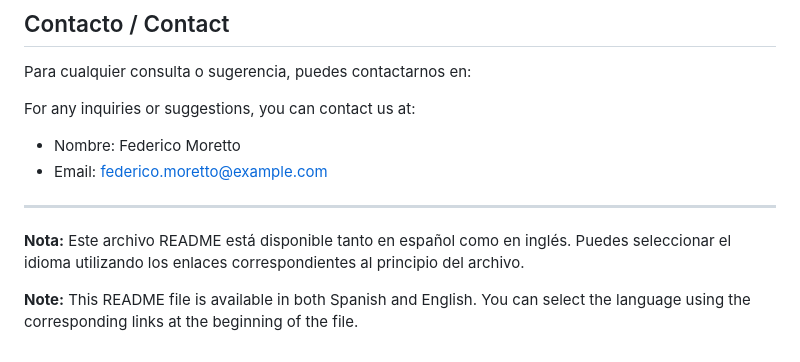
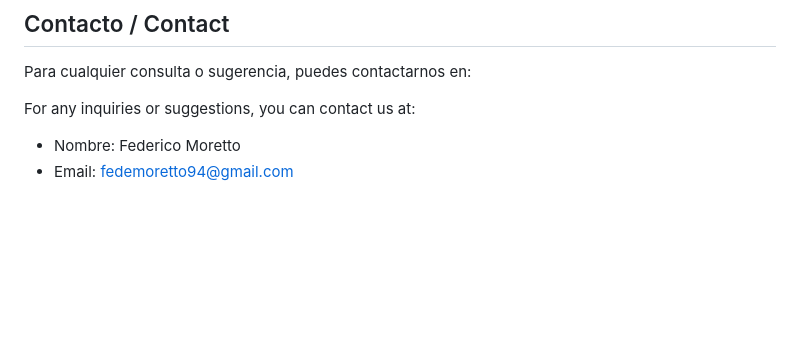
Before and after one commit to fedemoretto11/alexpama, a Markdown page: README.md, the part around the change. GitHub-like rendering; blank space fills up the shorter version.

```diff
--- a/README.md
+++ b/README.md
@@ -48,10 +48,4 @@ Para cualquier consulta o sugerencia, puedes contactarnos en:
 For any inquiries or suggestions, you can contact us at:
 
 - Nombre: Federico Moretto
-- Email: federico.moretto@example.com
-
----
-
-**Nota:** Este archivo README está disponible tanto en español como en inglés. Puedes seleccionar el idioma utilizando los enlaces correspondientes al principio del archivo.
-
-**Note:** This README file is available in both Spanish and English. You can select the language using the corresponding links at the beginning of the file.
+- Email: fedemoretto94@gmail.com
```
